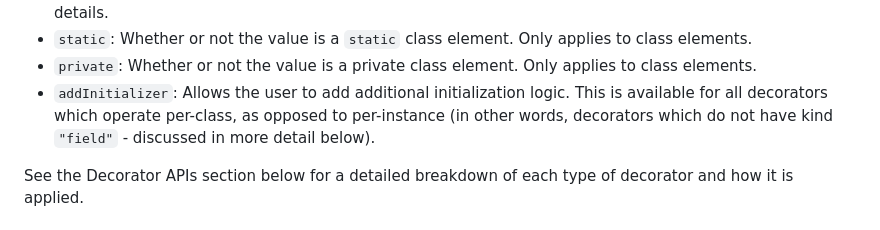
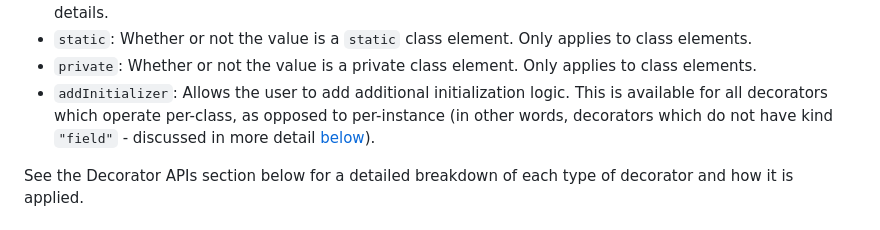
Before and after one commit to tc39/proposal-decorators, a Markdown page: README.md, the part around the change. Rendered like a GitHub page.

Commit message:
link summary to detail section

```diff
--- a/README.md
+++ b/README.md
@@ -101,7 +101,7 @@ The context object also varies depending on the value being decorated. Breaking
 - `access`: An object containing methods to access the value. These methods also get the _final_ value of the element on the instance, not the current value passed to the decorator. This is important for most use cases involving access, such as type validators or serializers. See the section on Access below for more details.
 - `static`: Whether or not the value is a `static` class element. Only applies to class elements.
 - `private`: Whether or not the value is a private class element. Only applies to class elements.
-- `addInitializer`: Allows the user to add additional initialization logic. This is available for all decorators which operate per-class, as opposed to per-instance (in other words, decorators which do not have kind `"field"` - discussed in more detail below).
+- `addInitializer`: Allows the user to add additional initialization logic. This is available for all decorators which operate per-class, as opposed to per-instance (in other words, decorators which do not have kind `"field"` - discussed in more detail [below](#adding-initialization-logic-with-addinitializer)).
 
 See the Decorator APIs section below for a detailed breakdown of each type of decorator and how it is applied.
 
```
